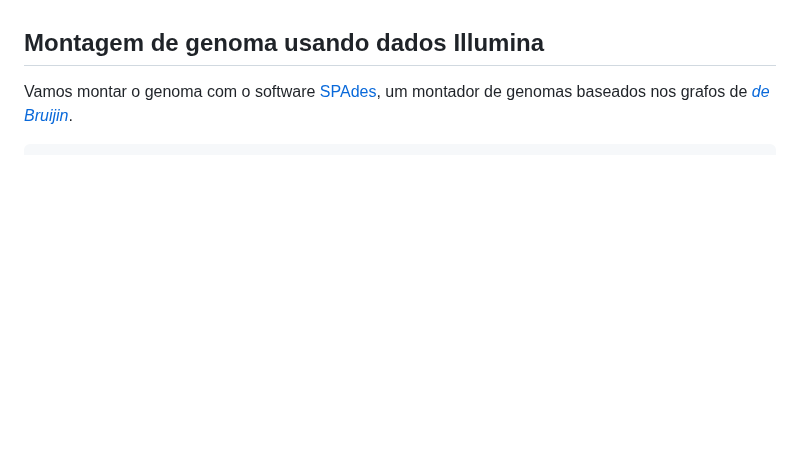
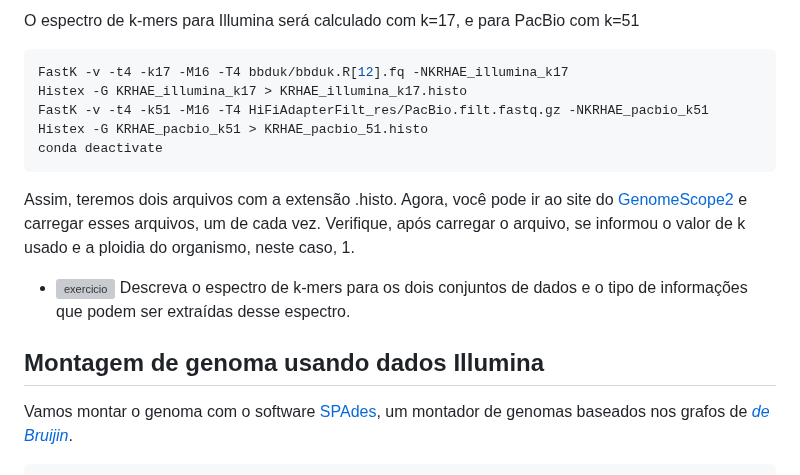
Before and after one commit to labbces/cen0485, a Markdown page: bioinfo.md, the part around one of its changes. Drawn GitHub-style; blank space fills up the shorter version; grey boxes are pictures that could not be loaded.

````diff
--- a/bioinfo.md
+++ b/bioinfo.md
@@ -743,3 +799,17 @@ O processo anterior vai gerar o arquivo *HiFiAdapterFilt_res/PacBio.filt.fastq.g
+O espectro de k-mers para Illumina será calculado com k=17, e para PacBio com k=51
+
+```bash
+FastK -v -t4 -k17 -M16 -T4 bbduk/bbduk.R[12].fq -NKRHAE_illumina_k17
+Histex -G KRHAE_illumina_k17 > KRHAE_illumina_k17.histo
+FastK -v -t4 -k51 -M16 -T4 HiFiAdapterFilt_res/PacBio.filt.fastq.gz -NKRHAE_pacbio_k51
+Histex -G KRHAE_pacbio_k51 > KRHAE_pacbio_51.histo
+conda deactivate
+```
+Assim, teremos dois arquivos com a extensão .histo. Agora, você pode ir ao site do [GenomeScope2 ](http://genomescope.org/genomescope2.0/) e carregar esses arquivos, um de cada vez. Verifique, após carregar o arquivo, se informou o valor de k usado e a ploidia do organismo, neste caso, 1.
+
+- ![exercicio](linux/Figs/f03c15.png) Descreva o espectro de k-mers para os dois conjuntos de dados e o tipo de informações que podem ser extraídas desse espectro.
+
+
 ## Montagem de genoma usando dados Illumina
 
 Vamos montar o genoma com o software [SPAdes](https://currentprotocols.onlinelibrary.wiley.com/doi/abs/10.1002/cpbi.102), um montador de genomas baseados nos grafos de [_de Bruijin_](https://www.nature.com/articles/nbt.2023).
````
Also changed, not shown: other parts of bioinfo.md (+61 -0 lines).
